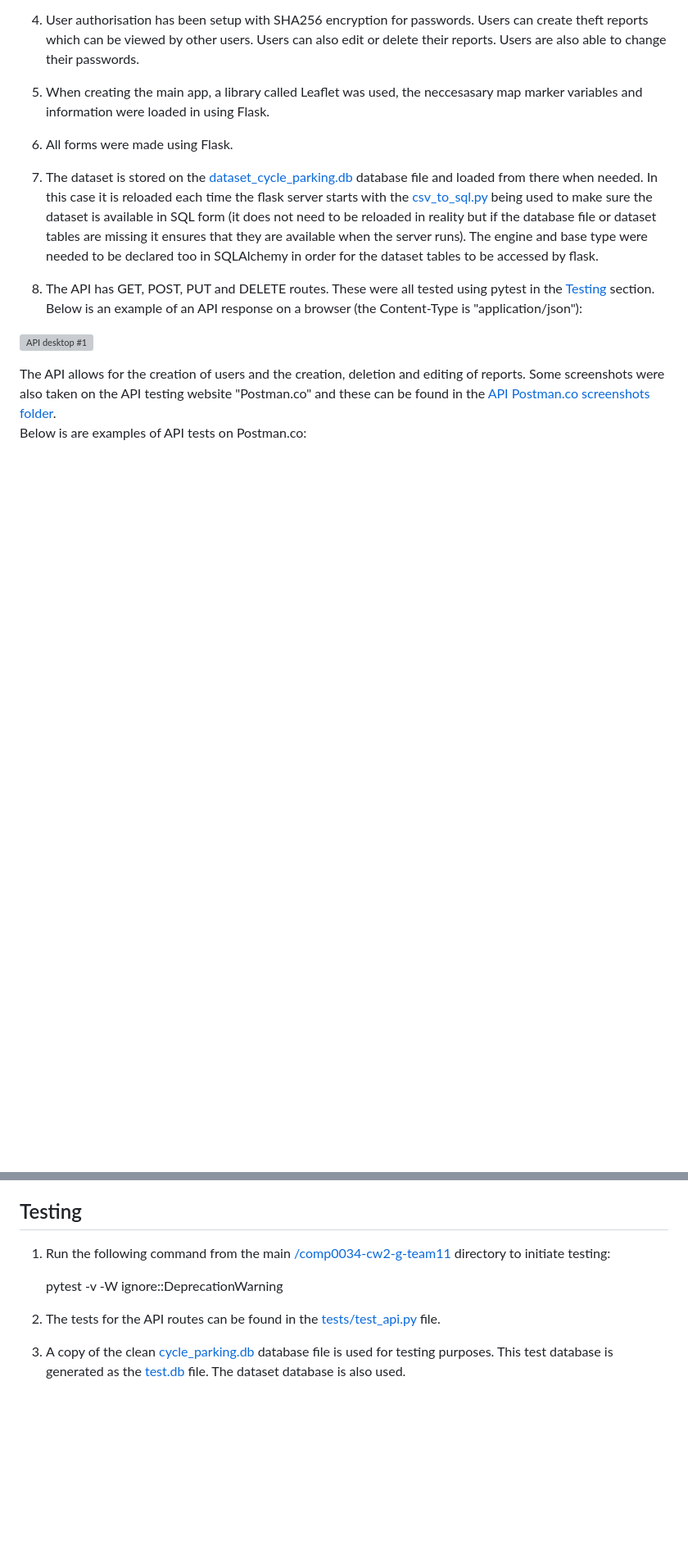
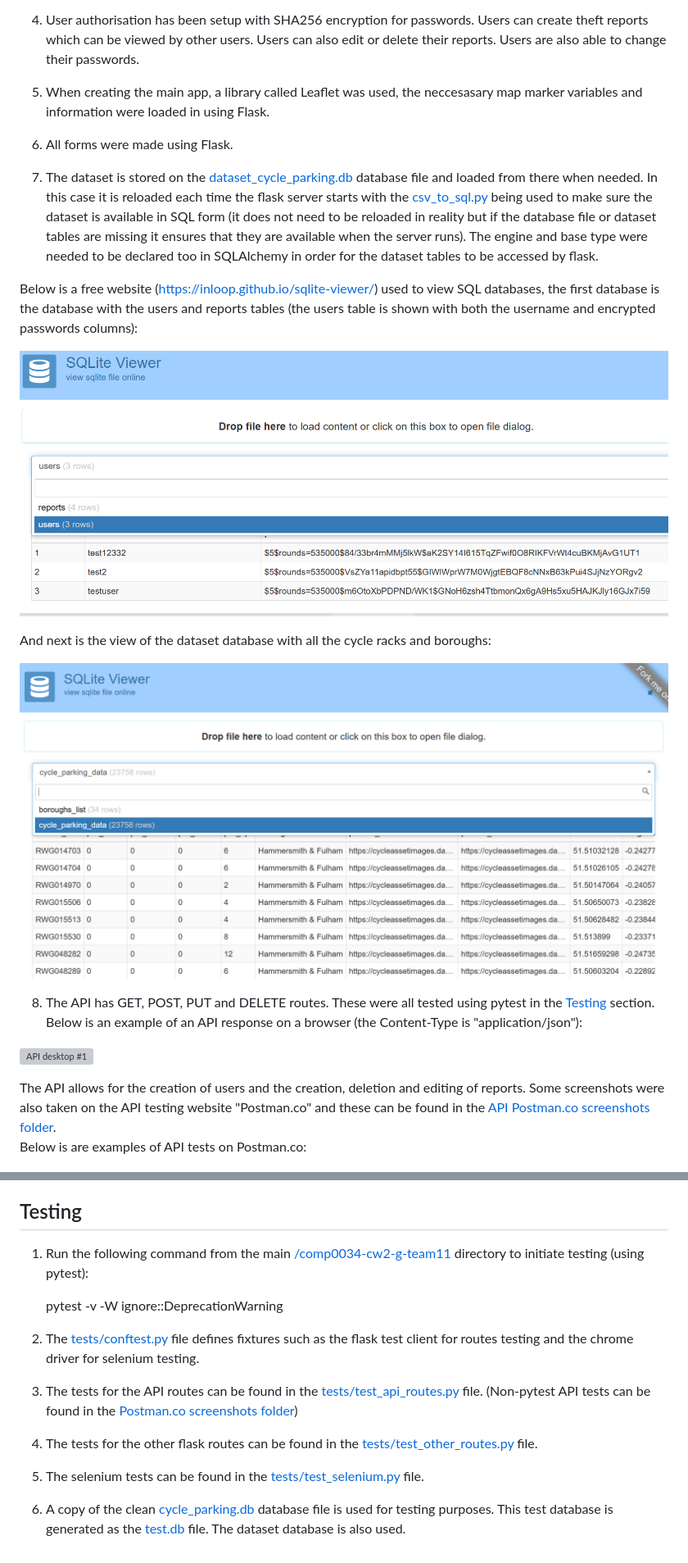
Before and after one commit to Aan03/cycling_dashboard_uni, a Markdown page: README.md, 2 parts joined by grey strips. Shown at 82% size. Drawn GitHub-style; pictures changed too: screenshots/sql_viewer1.PNG (added), screenshots/sql_viewer2.PNG (added); blank space fills up the shorter version; grey boxes are pictures that could not be loaded.

Commit message:
conftest, selenium updated, other scrnshots edited

```diff
--- a/README.md
+++ b/README.md
@@ -24,6 +22,14 @@
 6. All forms were made using Flask.
 
 7. The dataset is stored on the [dataset_cycle_parking.db](/main_flask_app/data/dataset_cycle_parking.db) database file and loaded from there when needed. In this case it is reloaded each time the flask server starts with the [csv_to_sql.py](/main_flask_app/data/csv_to_sql.py) being used to make sure the dataset is available in SQL form (it does not need to be reloaded in reality but if the database file or dataset tables are missing it ensures that they are available when the server runs). The engine and base type were needed to be declared too in SQLAlchemy in order for the dataset tables to be accessed by flask.
+
+Below is a free website (https://inloop.github.io/sqlite-viewer/) used to view SQL databases, the first database is the database with the users and reports tables (the users table is shown with both the username and encrypted passwords columns):
+
+![SQL view #1](screenshots/sql_viewer1.PNG)
+
+And next is the view of the dataset database with all the cycle racks and boroughs:
+
+![SQL view #2](screenshots/sql_viewer2.PNG)
 
 8. The API has GET, POST, PUT and DELETE routes. These were all tested using pytest in the [Testing](#testing) section.
 Below is an example of an API response on a browser (the Content-Type is "application/json"):
@@ -130,10 +138,16 @@ JSON request body format for this request:
 "password" : "[Enter password of report creator]"}
 
 ## Testing
-1. Run the following command from the main [/comp0034-cw2-g-team11](/) directory to initiate testing:
+1. Run the following command from the main [/comp0034-cw2-g-team11](/) directory to initiate testing (using pytest):
 
     pytest -v -W ignore::DeprecationWarning
 
-2. The tests for the API routes can be found in the [tests/test_api.py](/testing/test_api.py) file.
+2. The [tests/conftest.py](/tests/conftest.py) file defines fixtures such as the flask test client for routes testing and the chrome driver for selenium testing.
 
-3. A copy of the clean [cycle_parking.db](/main_flask_app/data/cycle_parking.db) database file is used for testing purposes. This test database is generated as the [test.db](/tests/test.db) file. The dataset database is also used.
+3. The tests for the API routes can be found in the [tests/test_api_routes.py](/tests/test_api_routes.py) file. (Non-pytest API tests can be found in the [Postman.co screenshots folder](screenshots\api_postman.co_screenshots))
+
+4. The tests for the other flask routes can be found in the [tests/test_other_routes.py](/tests/test_other_routes.py) file.
+
+5. The selenium tests can be found in the [tests/test_selenium.py](/tests/test_selenium.py) file.
+
+6. A copy of the clean [cycle_parking.db](/main_flask_app/data/cycle_parking.db) database file is used for testing purposes. This test database is generated as the [test.db](/tests/test.db) file. The dataset database is also used.
```
Also changed, not shown: other parts of README.md (+3 -3 lines), 7 other files.
